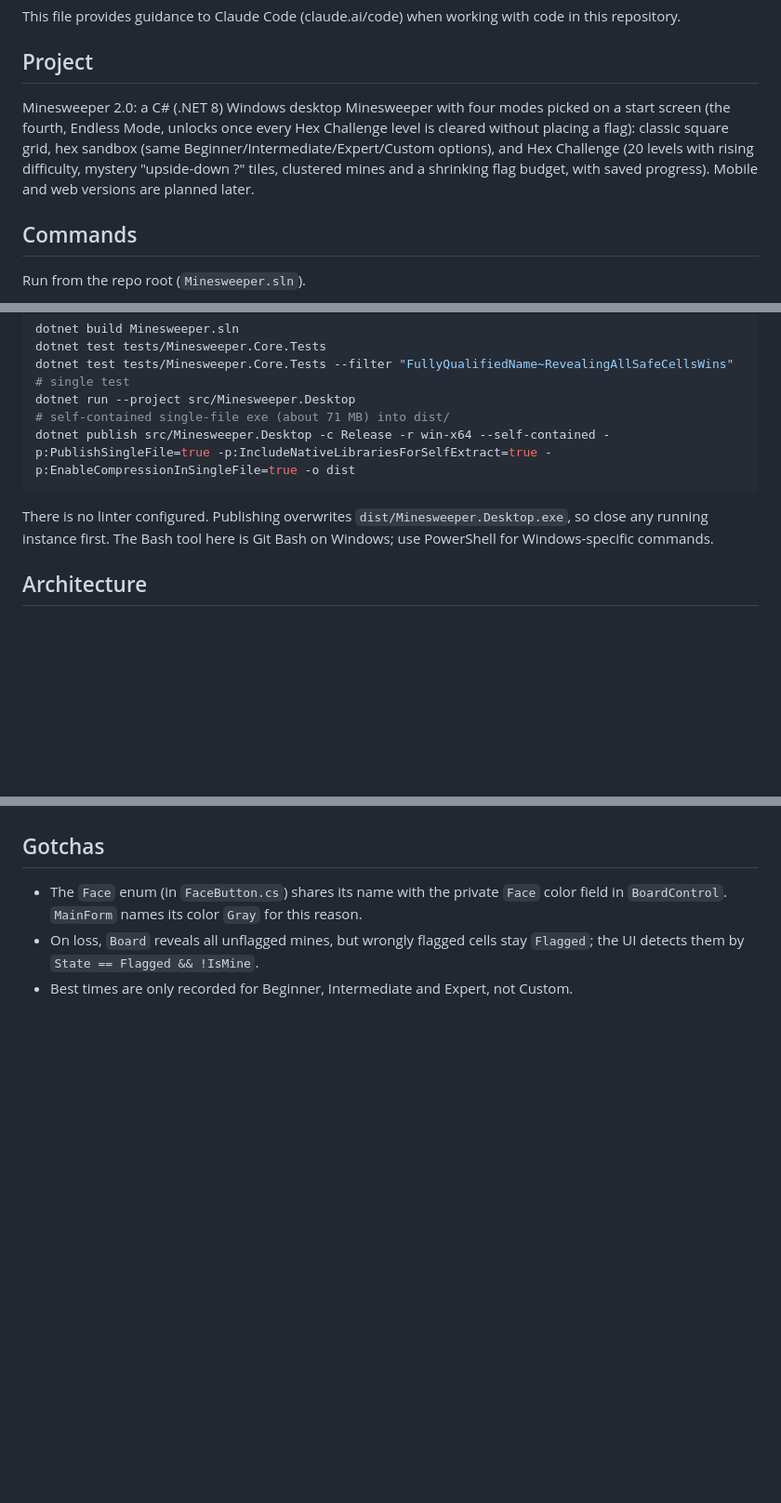
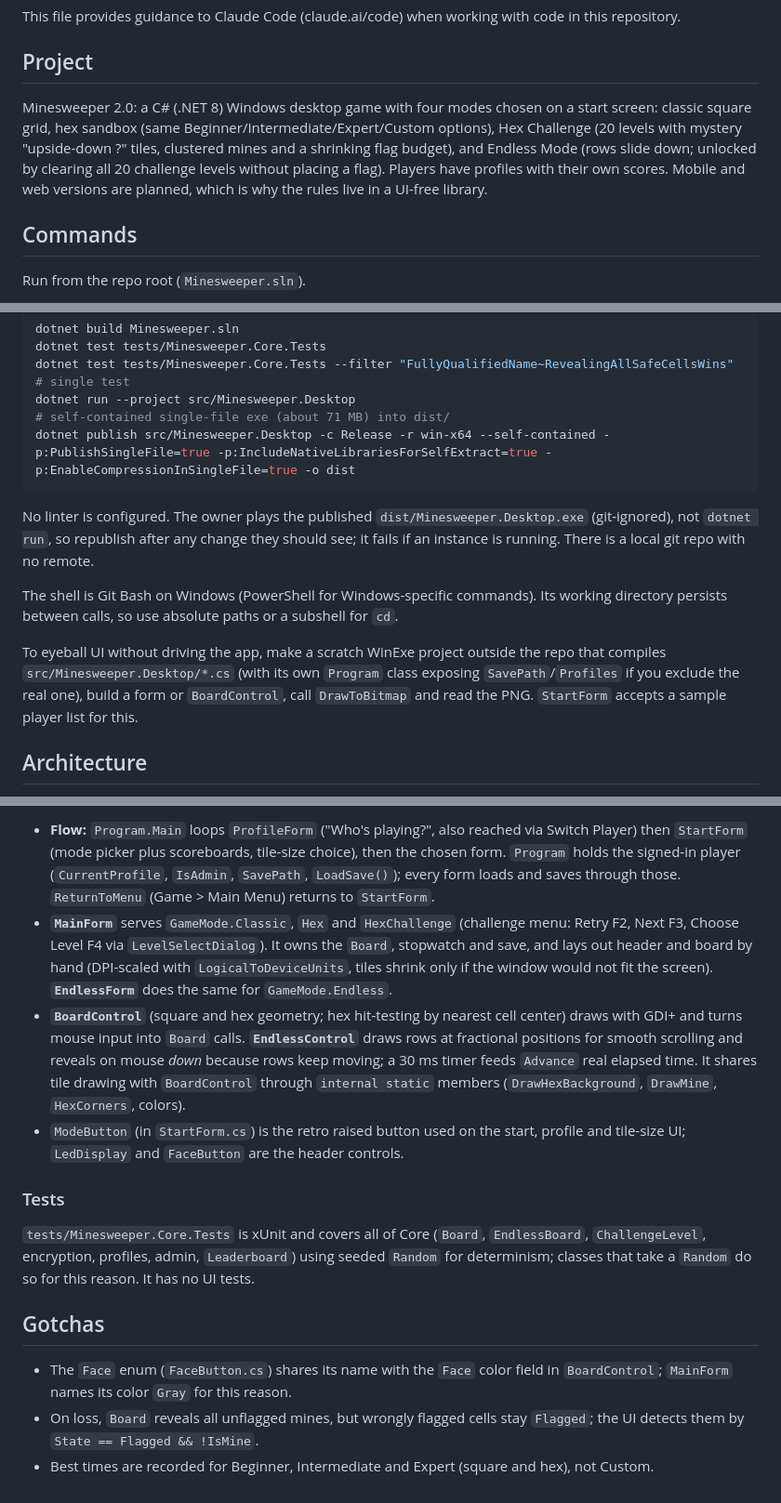
Before and after one commit to jmorrison-51/Minesweeper-2.0, a Markdown page: CLAUDE.md, 3 parts joined by grey strips. Shown at 93% size. GitHub-like rendering; blank space fills up the shorter version.

Commit message:
Reorganize CLAUDE.md and fix stale notes
Co-Authored-By: Claude Sonnet 5 <noreply@anthropic.com>

````diff
--- a/CLAUDE.md
+++ b/CLAUDE.md
@@ -4,7 +4,7 @@ This file provides guidance to Claude Code (claude.ai/code) when working with co
 
 ## Project
 
-Minesweeper 2.0: a C# (.NET 8) Windows desktop Minesweeper with four modes picked on a start screen (the fourth, Endless Mode, unlocks once every Hex Challenge level is cleared without placing a flag): classic square grid, hex sandbox (same Beginner/Intermediate/Expert/Custom options), and Hex Challenge (20 levels with rising difficulty, mystery "upside-down ?" tiles, clustered mines and a shrinking flag budget, with saved progress). Mobile and web versions are planned later.
+Minesweeper 2.0: a C# (.NET 8) Windows desktop game with four modes chosen on a start screen: classic square grid, hex sandbox (same Beginner/Intermediate/Expert/Custom options), Hex Challenge (20 levels with mystery "upside-down ?" tiles, clustered mines and a shrinking flag budget), and Endless Mode (rows slide down; unlocked by clearing all 20 challenge levels without placing a flag). Players have profiles with their own scores. Mobile and web versions are planned, which is why the rules live in a UI-free library.
 
 ## Commands
 
@@ -19,7 +19,11 @@ dotnet run --project src/Minesweeper.Desktop
 dotnet publish src/Minesweeper.Desktop -c Release -r win-x64 --self-contained -p:PublishSingleFile=true -p:IncludeNativeLibrariesForSelfExtract=true -p:EnableCompressionInSingleFile=true -o dist
 ```
 
-There is no linter configured. Publishing overwrites `dist/Minesweeper.Desktop.exe`, so close any running instance first. The Bash tool here is Git Bash on Windows; use PowerShell for Windows-specific commands.
+No linter is configured. The owner plays the published `dist/Minesweeper.Desktop.exe` (git-ignored), not `dotnet run`, so republish after any change they should see; it fails if an instance is running. There is a local git repo with no remote.
+
+The shell is Git Bash on Windows (PowerShell for Windows-specific commands). Its working directory persists between calls, so use absolute paths or a subshell for `cd`.
+
+To eyeball UI without driving the app, make a scratch WinExe project outside the repo that compiles `src/Minesweeper.Desktop/*.cs` (with its own `Program` class exposing `SavePath`/`Profiles` if you exclude the real one), build a form or `BoardControl`, call `DrawToBitmap` and read the PNG. `StartForm` accepts a sample player list for this.
 
 ## Architecture
 
@@ -44,6 +44,14 @@ There is no linter configured. Publishing overwrites `dist/Minesweeper.Desktop.e
+- **Flow:** `Program.Main` loops `ProfileForm` ("Who's playing?", also reached via Switch Player) then `StartForm` (mode picker plus scoreboards, tile-size choice), then the chosen form. `Program` holds the signed-in player (`CurrentProfile`, `IsAdmin`, `SavePath`, `LoadSave()`); every form loads and saves through those. `ReturnToMenu` (Game > Main Menu) returns to `StartForm`.
+- **`MainForm`** serves `GameMode.Classic`, `Hex` and `HexChallenge` (challenge menu: Retry F2, Next F3, Choose Level F4 via `LevelSelectDialog`). It owns the `Board`, stopwatch and save, and lays out header and board by hand (DPI-scaled with `LogicalToDeviceUnits`, tiles shrink only if the window would not fit the screen). **`EndlessForm`** does the same for `GameMode.Endless`.
+- **`BoardControl`** (square and hex geometry; hex hit-testing by nearest cell center) draws with GDI+ and turns mouse input into `Board` calls. **`EndlessControl`** draws rows at fractional positions for smooth scrolling and reveals on mouse *down* because rows keep moving; a 30 ms timer feeds `Advance` real elapsed time. It shares tile drawing with `BoardControl` through `internal static` members (`DrawHexBackground`, `DrawMine`, `HexCorners`, colors).
+- `ModeButton` (in `StartForm.cs`) is the retro raised button used on the start, profile and tile-size UI; `LedDisplay` and `FaceButton` are the header controls.
+
+### Tests
+
+`tests/Minesweeper.Core.Tests` is xUnit and covers all of Core (`Board`, `EndlessBoard`, `ChallengeLevel`, encryption, profiles, admin, `Leaderboard`) using seeded `Random` for determinism; classes that take a `Random` do so for this reason. It has no UI tests.
 
 ## Gotchas
 
-- The `Face` enum (in `FaceButton.cs`) shares its name with the private `Face` color field in `BoardControl`. `MainForm` names its color `Gray` for this reason.
+- The `Face` enum (`FaceButton.cs`) shares its name with the `Face` color field in `BoardControl`; `MainForm` names its color `Gray` for this reason.
 - On loss, `Board` reveals all unflagged mines, but wrongly flagged cells stay `Flagged`; the UI detects them by `State == Flagged && !IsMine`.
-- Best times are only recorded for Beginner, Intermediate and Expert, not Custom.
+- Best times are recorded for Beginner, Intermediate and Expert (square and hex), not Custom.
````
Also changed, not shown: other parts of CLAUDE.md (+14 -18 lines).
